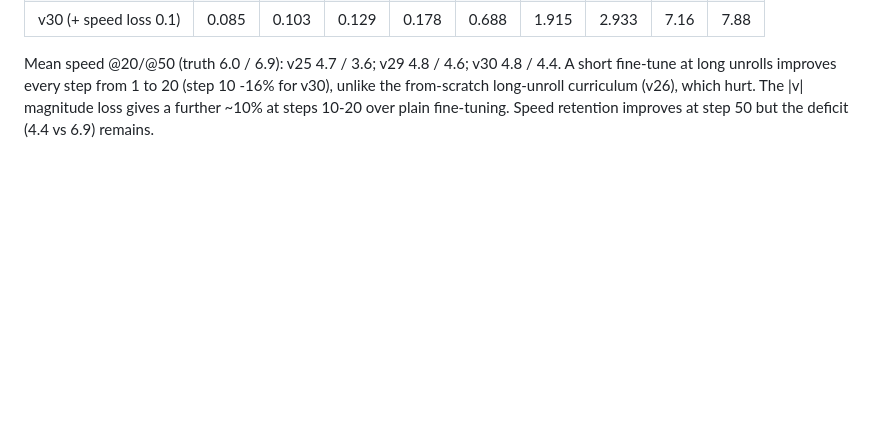
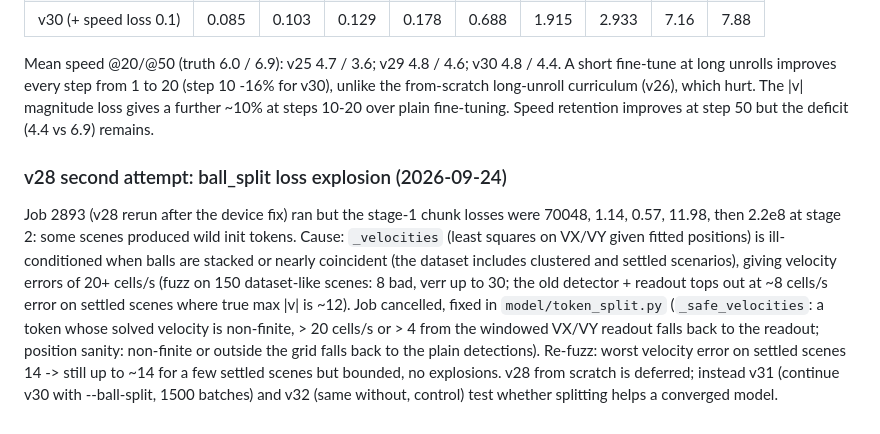
Before and after one commit to Faraday-dot-py/Bounce, a Markdown page: docs/debugging/experiment-log.md, the part around the change. Rendered like a GitHub page; blank space fills up the shorter version.

Commit message:
exp: v28 ball_split loss explosion diagnosed (ill-conditioned velocity lstsq); guard added
Co-Authored-By: Claude Sonnet 5 <noreply@anthropic.com>
Claude-Session: https://claude.ai/code/session_01TmEvPcNyvXF9LTR5HR8rpj

```diff
--- a/docs/debugging/experiment-log.md
+++ b/docs/debugging/experiment-log.md
@@ -2570,3 +2570,21 @@ Mean speed @20/@50 (truth 6.0 / 6.9): v25 4.7 / 3.6; v29 4.8 / 4.6; v30 4.8 /
 (v26), which hurt. The |v| magnitude loss gives a further ~10% at steps 10-20
 over plain fine-tuning. Speed retention improves at step 50 but the deficit
 (4.4 vs 6.9) remains.
+
+### v28 second attempt: ball_split loss explosion (2026-09-24)
+
+Job 2893 (v28 rerun after the device fix) ran but the stage-1 chunk losses were
+70048, 1.14, 0.57, 11.98, then 2.2e8 at stage 2: some scenes produced wild init
+tokens. Cause: `_velocities` (least squares on VX/VY given fitted positions)
+is ill-conditioned when balls are stacked or nearly coincident (the dataset
+includes clustered and settled scenarios), giving velocity errors of 20+
+cells/s (fuzz on 150 dataset-like scenes: 8 bad, verr up to 30; the old
+detector + readout tops out at ~8 cells/s error on settled scenes where true
+max |v| is ~12). Job cancelled, fixed in `model/token_split.py`
+(`_safe_velocities`: a token whose solved velocity is non-finite, > 20 cells/s
+or > 4 from the windowed VX/VY readout falls back to the readout; position
+sanity: non-finite or outside the grid falls back to the plain detections).
+Re-fuzz: worst velocity error on settled scenes 14 -> still up to ~14 for a
+few settled scenes but bounded, no explosions. v28 from scratch is deferred;
+instead v31 (continue v30 with --ball-split, 1500 batches) and v32 (same
+without, control) test whether splitting helps a converged model.
```
